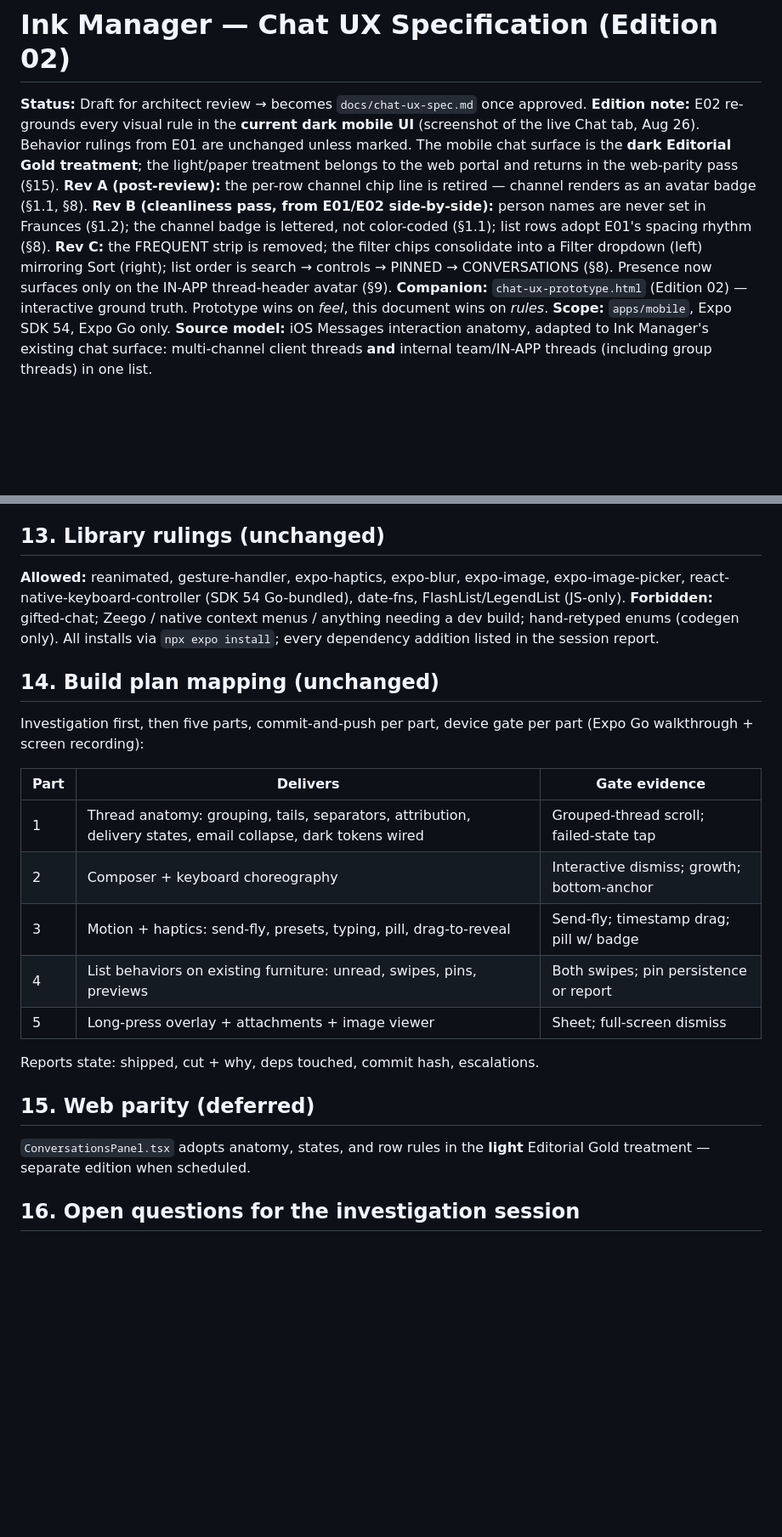
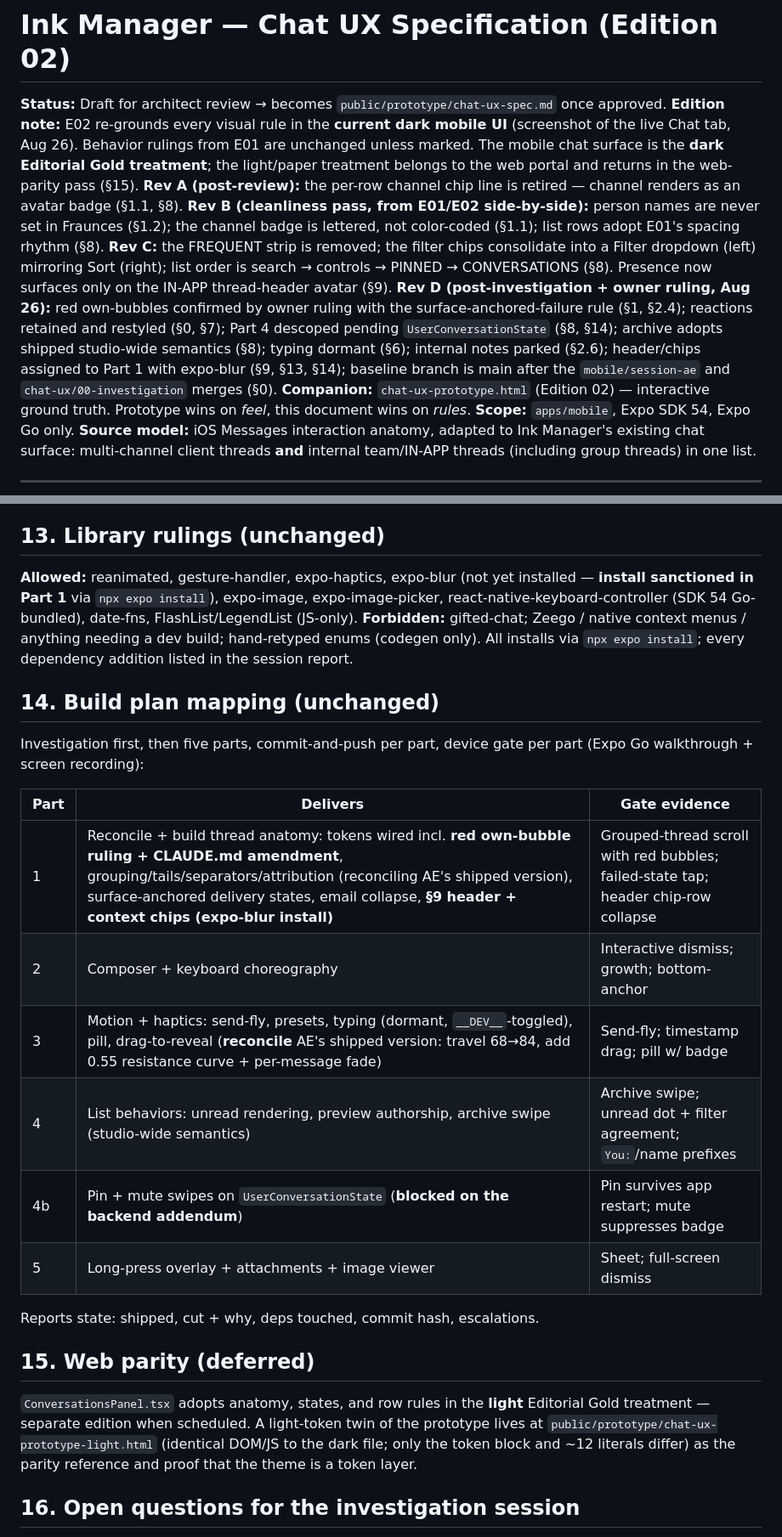
Before and after one commit to juanlazo0001/ink-manager, a Markdown page: public/prototype/chat-ux-spec.md, 2 parts joined by grey strips. Shown at 85% size. Drawn GitHub-style; blank space fills up the shorter version.

```diff
--- a/public/prototype/chat-ux-spec.md
+++ b/public/prototype/chat-ux-spec.md
@@ -1,7 +1,7 @@
 # Ink Manager — Chat UX Specification (Edition 02)
 
-**Status:** Draft for architect review → becomes `docs/chat-ux-spec.md` once approved.
-**Edition note:** E02 re-grounds every visual rule in the **current dark mobile UI** (screenshot of the live Chat tab, Aug 26). Behavior rulings from E01 are unchanged unless marked. The mobile chat surface is the **dark Editorial Gold treatment**; the light/paper treatment belongs to the web portal and returns in the web-parity pass (§15). **Rev A (post-review):** the per-row channel chip line is retired — channel renders as an avatar badge (§1.1, §8). **Rev B (cleanliness pass, from E01/E02 side-by-side):** person names are never set in Fraunces (§1.2); the channel badge is lettered, not color-coded (§1.1); list rows adopt E01's spacing rhythm (§8). **Rev C:** the FREQUENT strip is removed; the filter chips consolidate into a Filter dropdown (left) mirroring Sort (right); list order is search → controls → PINNED → CONVERSATIONS (§8). Presence now surfaces only on the IN-APP thread-header avatar (§9).
+**Status:** Draft for architect review → becomes `public/prototype/chat-ux-spec.md` once approved.
+**Edition note:** E02 re-grounds every visual rule in the **current dark mobile UI** (screenshot of the live Chat tab, Aug 26). Behavior rulings from E01 are unchanged unless marked. The mobile chat surface is the **dark Editorial Gold treatment**; the light/paper treatment belongs to the web portal and returns in the web-parity pass (§15). **Rev A (post-review):** the per-row channel chip line is retired — channel renders as an avatar badge (§1.1, §8). **Rev B (cleanliness pass, from E01/E02 side-by-side):** person names are never set in Fraunces (§1.2); the channel badge is lettered, not color-coded (§1.1); list rows adopt E01's spacing rhythm (§8). **Rev C:** the FREQUENT strip is removed; the filter chips consolidate into a Filter dropdown (left) mirroring Sort (right); list order is search → controls → PINNED → CONVERSATIONS (§8). Presence now surfaces only on the IN-APP thread-header avatar (§9). **Rev D (post-investigation + owner ruling, Aug 26):** red own-bubbles confirmed by owner ruling with the surface-anchored-failure rule (§1, §2.4); reactions retained and restyled (§0, §7); Part 4 descoped pending `UserConversationState` (§8, §14); archive adopts shipped studio-wide semantics (§8); typing dormant (§6); internal notes parked (§2.6); header/chips assigned to Part 1 with expo-blur (§9, §13, §14); baseline branch is main after the `mobile/session-ae` and `chat-ux/00-investigation` merges (§0).
 **Companion:** `chat-ux-prototype.html` (Edition 02) — interactive ground truth. Prototype wins on *feel*, this document wins on *rules*.
 **Scope:** `apps/mobile`, Expo SDK 54, Expo Go only.
 **Source model:** iOS Messages interaction anatomy, adapted to Ink Manager's existing chat surface: multi-channel client threads **and** internal team/IN-APP threads (including group threads) in one list.
@@ -157,7 +159,7 @@ Bubble `accessibilityLabel` = "{sender}, {time}: {text}"; FAILED announced. The
 
 ## 13. Library rulings (unchanged)
 
-**Allowed:** reanimated, gesture-handler, expo-haptics, expo-blur, expo-image, expo-image-picker, react-native-keyboard-controller (SDK 54 Go-bundled), date-fns, FlashList/LegendList (JS-only).
+**Allowed:** reanimated, gesture-handler, expo-haptics, expo-blur (not yet installed — **install sanctioned in Part 1** via `npx expo install`), expo-image, expo-image-picker, react-native-keyboard-controller (SDK 54 Go-bundled), date-fns, FlashList/LegendList (JS-only).
 **Forbidden:** gifted-chat; Zeego / native context menus / anything needing a dev build; hand-retyped enums (codegen only). All installs via `npx expo install`; every dependency addition listed in the session report.
 
 ## 14. Build plan mapping (unchanged)
@@ -166,17 +168,18 @@ Investigation first, then five parts, commit-and-push per part, device gate per
 
 | Part | Delivers | Gate evidence |
 |---|---|---|
-| 1 | Thread anatomy: grouping, tails, separators, attribution, delivery states, email collapse, dark tokens wired | Grouped-thread scroll; failed-state tap |
+| 1 | Reconcile + build thread anatomy: tokens wired incl. **red own-bubble ruling + CLAUDE.md amendment**, grouping/tails/separators/attribution (reconciling AE's shipped version), surface-anchored delivery states, email collapse, **§9 header + context chips (expo-blur install)** | Grouped-thread scroll with red bubbles; failed-state tap; header chip-row collapse |
 | 2 | Composer + keyboard choreography | Interactive dismiss; growth; bottom-anchor |
-| 3 | Motion + haptics: send-fly, presets, typing, pill, drag-to-reveal | Send-fly; timestamp drag; pill w/ badge |
-| 4 | List behaviors on existing furniture: unread, swipes, pins, previews | Both swipes; pin persistence or report |
+| 3 | Motion + haptics: send-fly, presets, typing (dormant, `__DEV__`-toggled), pill, drag-to-reveal (**reconcile** AE's shipped version: travel 68→84, add 0.55 resistance curve + per-message fade) | Send-fly; timestamp drag; pill w/ badge |
+| 4 | List behaviors: unread rendering, preview authorship, archive swipe (studio-wide semantics) | Archive swipe; unread dot + filter agreement; `You:`/name prefixes |
+| 4b | Pin + mute swipes on `UserConversationState` (**blocked on the backend addendum**) | Pin survives app restart; mute suppresses badge |
 | 5 | Long-press overlay + attachments + image viewer | Sheet; full-screen dismiss |
 
 Reports state: shipped, cut + why, deps touched, commit hash, escalations.
 
 ## 15. Web parity (deferred)
 
-`ConversationsPanel.tsx` adopts anatomy, states, and row rules in the **light** Editorial Gold treatment — separate edition when scheduled.
+`ConversationsPanel.tsx` adopts anatomy, states, and row rules in the **light** Editorial Gold treatment — separate edition when scheduled. A light-token twin of the prototype lives at `public/prototype/chat-ux-prototype-light.html` (identical DOM/JS to the dark file; only the token block and ~12 literals differ) as the parity reference and proof that the theme is a token layer.
 
 ## 16. Open questions for the investigation session
 
```
Also changed, not shown: other parts of public/prototype/chat-ux-spec.md (+14 -12 lines).
